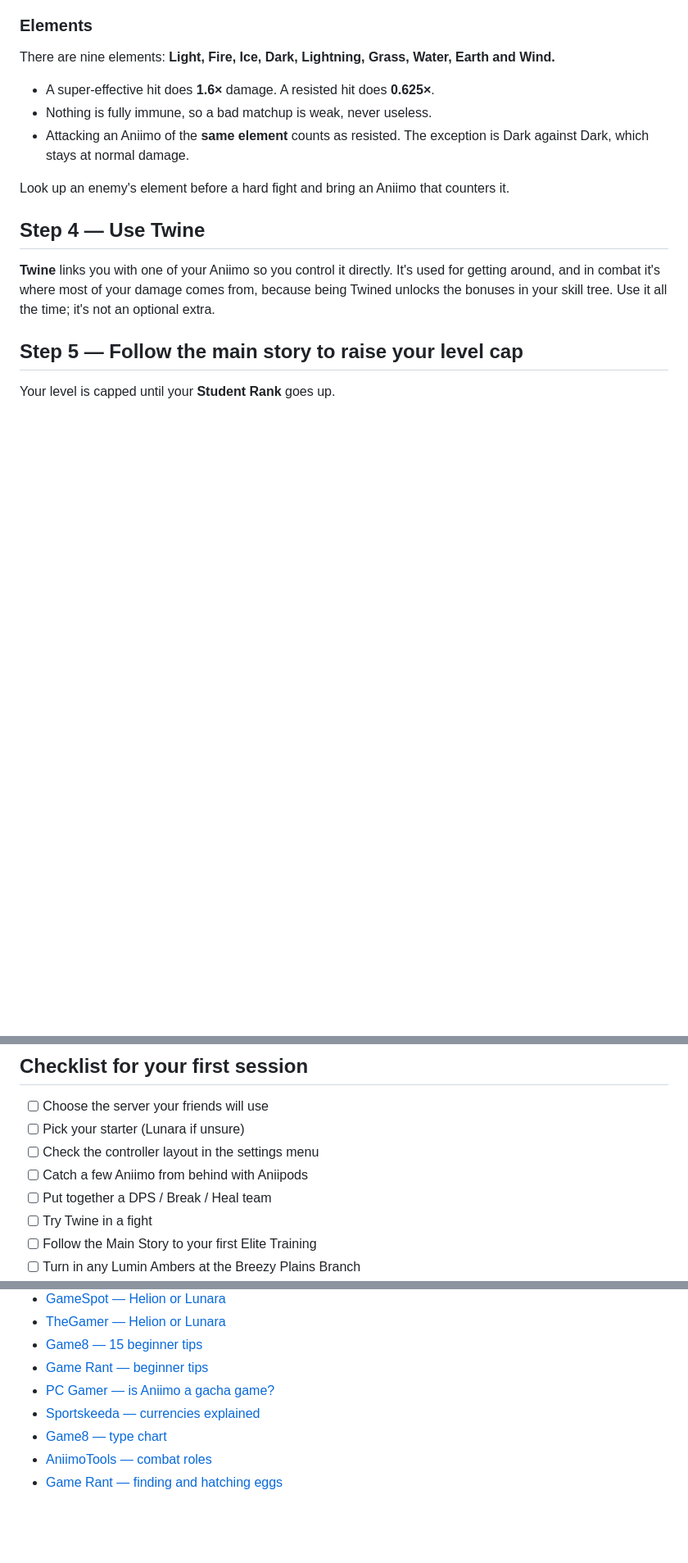
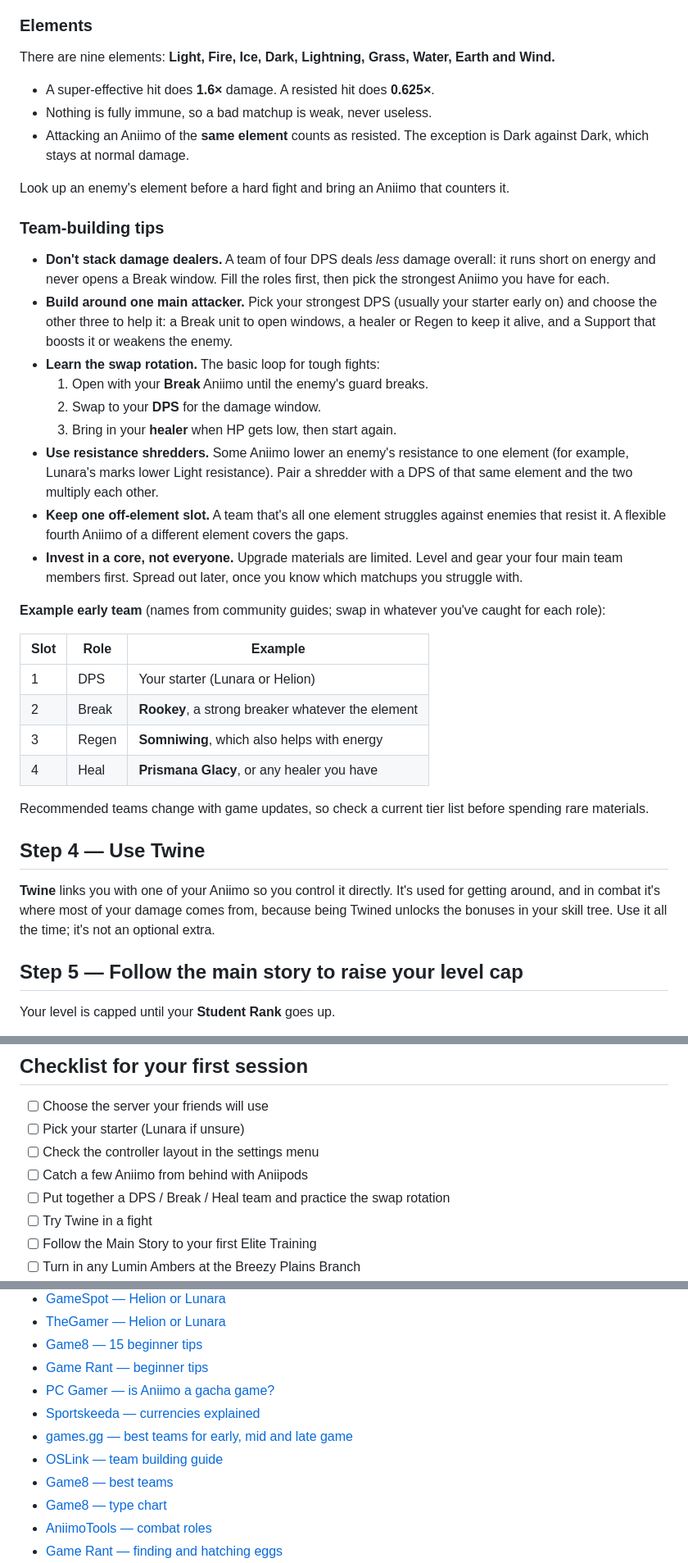
Before and after one commit to gordonjPNW/hello-world, a Markdown page: docs/aniimo/starter-guide.md, 3 parts joined by grey strips. Shown at 82% size. Drawn GitHub-style; blank space fills up the shorter version.

Commit message:
Add team-building tips to the Aniimo guide (#11)
Covers filling roles instead of stacking DPS, building around one
attacker, the Break/DPS/heal swap rotation, resistance shredders,
element coverage, where to spend upgrade materials, and an example
early team.


Claude-Session: https://claude.ai/code/session_01ShBzqNaKDjitcLRravwNUa

Co-authored-by: Claude <noreply@anthropic.com>

```diff
--- a/docs/aniimo/starter-guide.md
+++ b/docs/aniimo/starter-guide.md
@@ -68,6 +68,39 @@ There are nine elements: **Light, Fire, Ice, Dark, Lightning, Grass, Water, Eart
   Dark, which stays at normal damage.
 
 Look up an enemy's element before a hard fight and bring an Aniimo that counters it.
+
+### Team-building tips
+
+- **Don't stack damage dealers.** A team of four DPS deals *less* damage overall: it runs short on
+  energy and never opens a Break window. Fill the roles first, then pick the strongest Aniimo you
+  have for each.
+- **Build around one main attacker.** Pick your strongest DPS (usually your starter early on) and
+  choose the other three to help it: a Break unit to open windows, a healer or Regen to keep it
+  alive, and a Support that boosts it or weakens the enemy.
+- **Learn the swap rotation.** The basic loop for tough fights:
+  1. Open with your **Break** Aniimo until the enemy's guard breaks.
+  2. Swap to your **DPS** for the damage window.
+  3. Bring in your **healer** when HP gets low, then start again.
+- **Use resistance shredders.** Some Aniimo lower an enemy's resistance to one element (for
+  example, Lunara's marks lower Light resistance). Pair a shredder with a DPS of that same
+  element and the two multiply each other.
+- **Keep one off-element slot.** A team that's all one element struggles against enemies that resist
+  it. A flexible fourth Aniimo of a different element covers the gaps.
+- **Invest in a core, not everyone.** Upgrade materials are limited. Level and gear your four main
+  team members first. Spread out later, once you know which matchups you struggle with.
+
+**Example early team** (names from community guides; swap in whatever you've caught for each
+role):
+
+| Slot | Role | Example |
+|---|---|---|
+| 1 | DPS | Your starter (Lunara or Helion) |
+| 2 | Break | **Rookey**, a strong breaker whatever the element |
+| 3 | Regen | **Somniwing**, which also helps with energy |
+| 4 | Heal | **Prismana Glacy**, or any healer you have |
+
+Recommended teams change with game updates, so check a current tier list before spending rare
+materials.
 
 ## Step 4 — Use Twine
 
@@ -194,7 +227,7 @@ progress. Put your early resources into your starter and your main team, not cos
 - [ ] Pick your starter (Lunara if unsure)
 - [ ] Check the controller layout in the settings menu
 - [ ] Catch a few Aniimo from behind with Aniipods
-- [ ] Put together a DPS / Break / Heal team
+- [ ] Put together a DPS / Break / Heal team and practice the swap rotation
 - [ ] Try Twine in a fight
 - [ ] Follow the Main Story to your first Elite Training
 - [ ] Turn in any Lumin Ambers at the Breezy Plains Branch
@@ -211,6 +244,9 @@ progress. Put your early resources into your starter and your main team, not cos
 - [Game Rant — beginner tips](https://gamerant.com/aniimo-beginner-tips-tricks/)
 - [PC Gamer — is Aniimo a gacha game?](https://www.pcgamer.com/games/rpg/aniimo-is-it-gacha-monetization-explained/)
 - [Sportskeeda — currencies explained](https://www.sportskeeda.com/esports/aniimo-currencies-explained)
+- [games.gg — best teams for early, mid and late game](https://games.gg/aniimo/guides/aniimo-best-teams/)
+- [OSLink — team building guide](https://www.oslink.io/blog/guide/aniimo-team-building-guide.html)
+- [Game8 — best teams](https://game8.co/games/Aniimo/archives/622739)
 - [Game8 — type chart](https://game8.co/games/Aniimo/archives/618352)
 - [AniimoTools — combat roles](https://aniimotools.dev/roles/)
 - [Game Rant — finding and hatching eggs](https://gamerant.com/aniimo-how-get-hatch-eggs-incubation-guide/)
```
Also changed, not shown: 1 other file.
